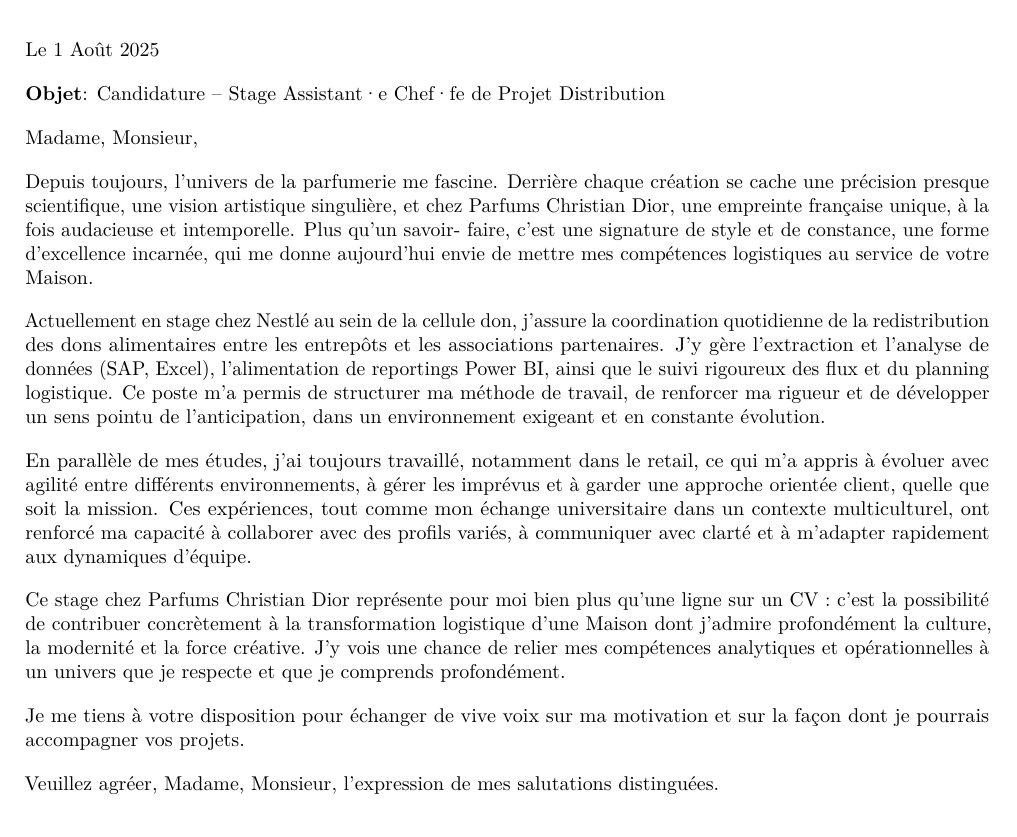
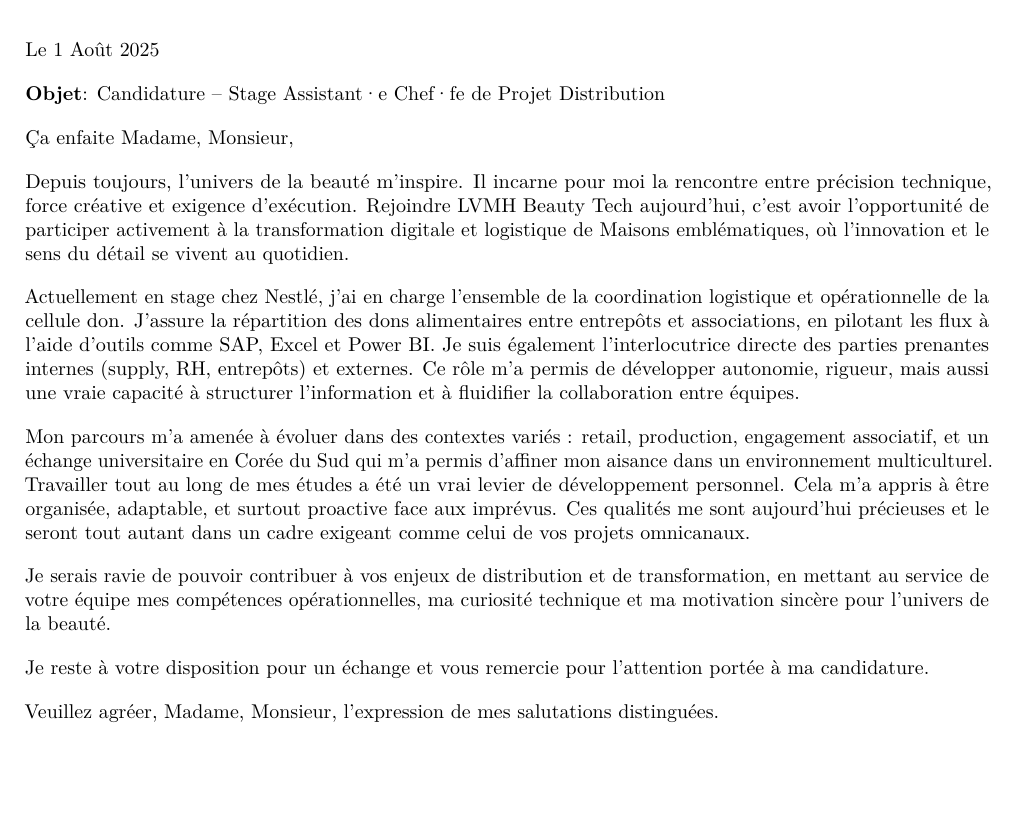
Before and after one commit to antoinedenovembre/eucira_cover_letter, a LaTeX document (lettre_de_motivation.tex, which reads corps.tex): part of the page, cut so that both start at the same text, the shorter picture padded with empty space. Compiled offline with pdfLaTeX.

Commit message:
Edit body content

```diff
--- a/corps.tex
+++ b/corps.tex
@@ -2,36 +2,17 @@
 % ===================== CONTENT OF COVER LETTER ========================
 % ======================================================================
 
-Madame, Monsieur,
+Ça enfaite Madame, Monsieur,
 
-Depuis toujours, l’univers de la parfumerie me fascine. Derrière chaque création se cache une
-précision presque scientifique, une vision artistique singulière, et chez Parfums Christian
-Dior, une empreinte française unique, à la fois audacieuse et intemporelle. Plus qu’un savoir-
-faire, c’est une signature de style et de constance, une forme d’excellence incarnée, qui me
-donne aujourd’hui envie de mettre mes compétences logistiques au service de votre Maison.
+Depuis toujours, l’univers de la beauté m’inspire. Il incarne pour moi la rencontre entre précision technique, force créative et exigence d’exécution. Rejoindre LVMH Beauty Tech aujourd’hui, c’est avoir l’opportunité de participer activement à la transformation digitale et logistique de Maisons emblématiques, où l’innovation et le sens du détail se vivent au quotidien.
 
-Actuellement en stage chez Nestlé au sein de la cellule don, j’assure la coordination
-quotidienne de la redistribution des dons alimentaires entre les entrepôts et les associations
-partenaires. J’y gère l’extraction et l’analyse de données (SAP, Excel), l’alimentation de
-reportings Power BI, ainsi que le suivi rigoureux des flux et du planning logistique. Ce poste
-m’a permis de structurer ma méthode de travail, de renforcer ma rigueur et de développer un
-sens pointu de l’anticipation, dans un environnement exigeant et en constante évolution.
+Actuellement en stage chez Nestlé, j’ai en charge l’ensemble de la coordination logistique et opérationnelle de la cellule don. J’assure la répartition des dons alimentaires entre entrepôts et associations, en pilotant les flux à l’aide d’outils comme SAP, Excel et Power BI. Je suis également l’interlocutrice directe des parties prenantes internes (supply, RH, entrepôts) et externes. Ce rôle m’a permis de développer autonomie, rigueur, mais aussi une vraie capacité à structurer l’information et à fluidifier la collaboration entre équipes.
 
-En parallèle de mes études, j’ai toujours travaillé, notamment dans le retail, ce qui m’a appris
-à évoluer avec agilité entre différents environnements, à gérer les imprévus et à garder une
-approche orientée client, quelle que soit la mission. Ces expériences, tout comme mon
-échange universitaire dans un contexte multiculturel, ont renforcé ma capacité à collaborer
-avec des profils variés, à communiquer avec clarté et à m’adapter rapidement aux dynamiques
-d’équipe.
+Mon parcours m’a amenée à évoluer dans des contextes variés : retail, production, engagement associatif, et un échange universitaire en Corée du Sud qui m’a permis d’affiner mon aisance dans un environnement multiculturel. Travailler tout au long de mes études a été un vrai levier de développement personnel. Cela m’a appris à être organisée, adaptable, et surtout proactive face aux imprévus. Ces qualités me sont aujourd’hui précieuses et le seront tout autant dans un cadre exigeant comme celui de vos projets omnicanaux.
 
-Ce stage chez Parfums Christian Dior représente pour moi bien plus qu’une ligne sur un CV :
-c’est la possibilité de contribuer concrètement à la transformation logistique d’une Maison
-dont j’admire profondément la culture, la modernité et la force créative. J’y vois une chance
-de relier mes compétences analytiques et opérationnelles à un univers que je respecte et que je
-comprends profondément.
+Je serais ravie de pouvoir contribuer à vos enjeux de distribution et de transformation, en mettant au service de votre équipe mes compétences opérationnelles, ma curiosité technique et ma motivation sincère pour l’univers de la beauté.
 
-Je me tiens à votre disposition pour échanger de vive voix sur ma motivation et sur la façon
-dont je pourrais accompagner vos projets.
+Je reste à votre disposition pour un échange et vous remercie pour l’attention portée à ma candidature.
 
 Veuillez agréer, Madame, Monsieur, l’expression de mes salutations distinguées.
 
```
Also changed, not shown: lettre_de_motivation.pdf.
